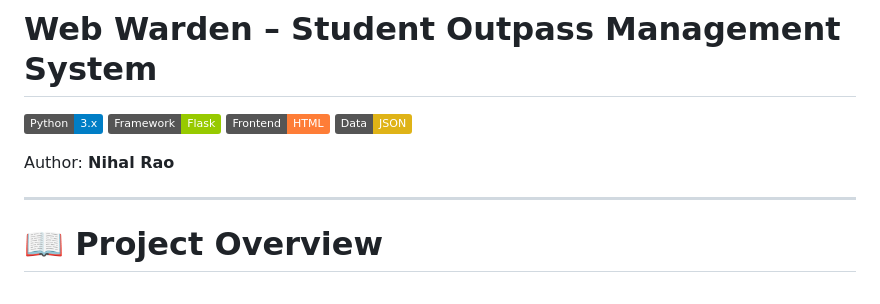
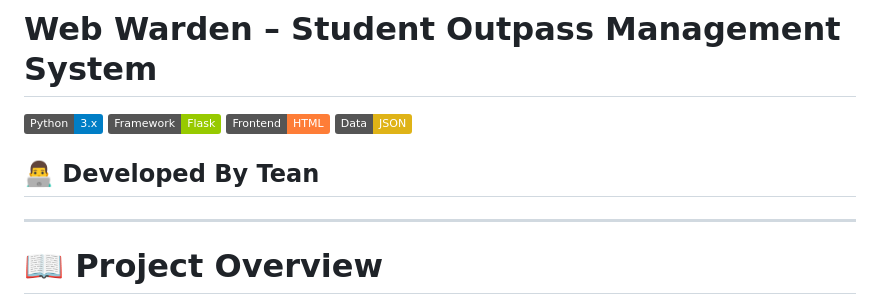
Before and after one commit to Siri5ct/WebWarden, a Markdown page: README.md, the part around the change. Drawn GitHub-style; badges without logos.

Commit message:
Revise author information in README
Updated author section and added team mention.

```diff
--- a/README.md
+++ b/README.md
@@ -5,7 +5,7 @@
 ![HTML](https://img.shields.io/badge/Frontend-HTML-orange)
 ![JSON](https://img.shields.io/badge/Data-JSON-yellow)
 
-Author: **Nihal Rao**
+## 👨‍💻 Developed By Tean
 
 ---
 
```
